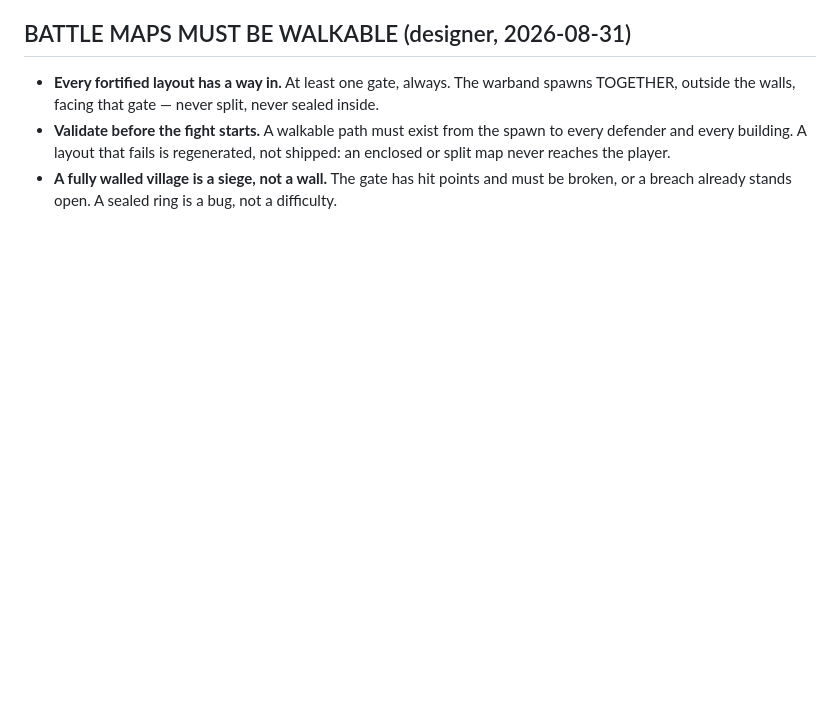
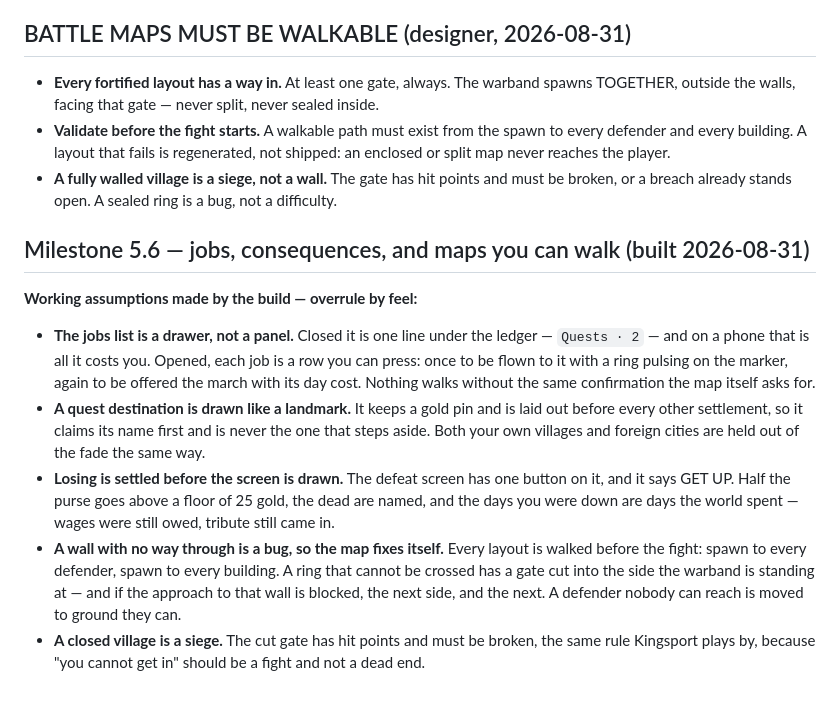
Before and after one commit to nmazzawi/warlord, a Markdown page: DESIGN.md, the part around the change. Drawn GitHub-style; blank space fills up the shorter version.

Commit message:
DESIGN: milestone 5.6 working assumptions
Co-Authored-By: Claude Opus 5 (1M context) <noreply@anthropic.com>
Claude-Session: https://claude.ai/code/session_01B7ezEW7KDvghkiJeMd9w6f

```diff
--- a/DESIGN.md
+++ b/DESIGN.md
@@ -424,3 +424,12 @@ This absorbs the old Milestone 7 (culture starts). Governance and coalition mile
 - **Every fortified layout has a way in.** At least one gate, always. The warband spawns TOGETHER, outside the walls, facing that gate — never split, never sealed inside.
 - **Validate before the fight starts.** A walkable path must exist from the spawn to every defender and every building. A layout that fails is regenerated, not shipped: an enclosed or split map never reaches the player.
 - **A fully walled village is a siege, not a wall.** The gate has hit points and must be broken, or a breach already stands open. A sealed ring is a bug, not a difficulty.
+
+## Milestone 5.6 — jobs, consequences, and maps you can walk (built 2026-08-31)
+
+**Working assumptions made by the build — overrule by feel:**
+- **The jobs list is a drawer, not a panel.** Closed it is one line under the ledger — `Quests · 2` — and on a phone that is all it costs you. Opened, each job is a row you can press: once to be flown to it with a ring pulsing on the marker, again to be offered the march with its day cost. Nothing walks without the same confirmation the map itself asks for.
+- **A quest destination is drawn like a landmark.** It keeps a gold pin and is laid out before every other settlement, so it claims its name first and is never the one that steps aside. Both your own villages and foreign cities are held out of the fade the same way.
+- **Losing is settled before the screen is drawn.** The defeat screen has one button on it, and it says GET UP. Half the purse goes above a floor of 25 gold, the dead are named, and the days you were down are days the world spent — wages were still owed, tribute still came in.
+- **A wall with no way through is a bug, so the map fixes itself.** Every layout is walked before the fight: spawn to every defender, spawn to every building. A ring that cannot be crossed has a gate cut into the side the warband is standing at — and if the approach to that wall is blocked, the next side, and the next. A defender nobody can reach is moved to ground they can.
+- **A closed village is a siege.** The cut gate has hit points and must be broken, the same rule Kingsport plays by, because "you cannot get in" should be a fight and not a dead end.
```
